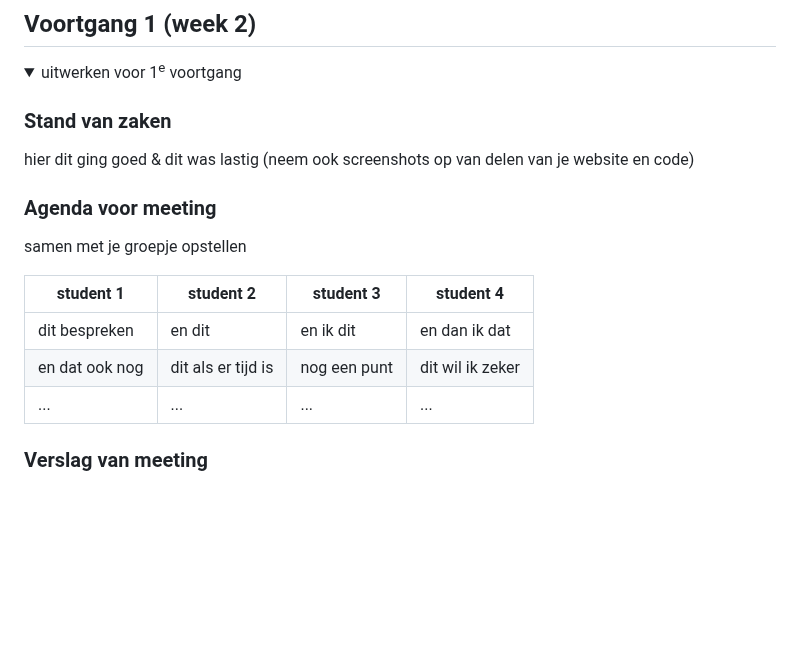
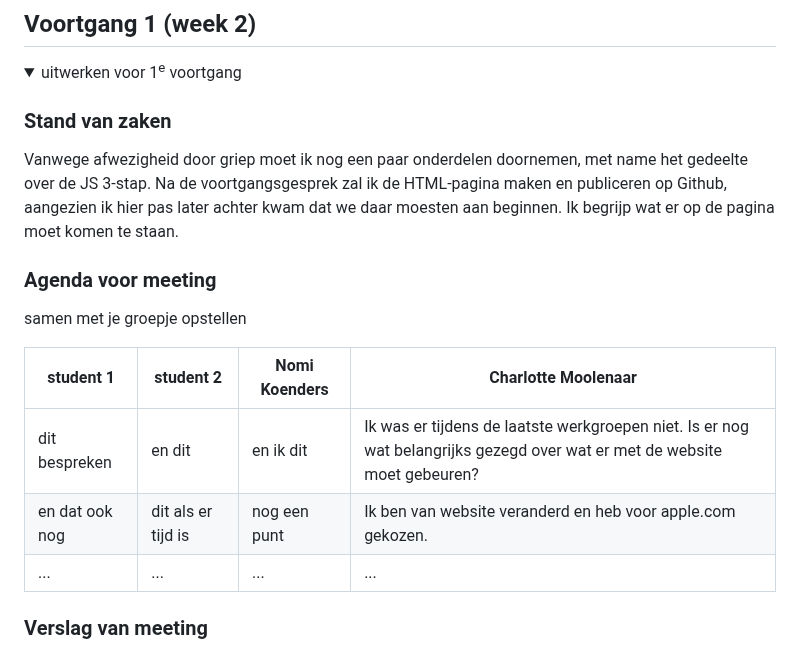
Before and after one commit to CharlotteHVA/FvD, a Markdown page: README.md, the part around the change. Drawn GitHub-style; folded sections open; blank space fills up the shorter version.

```diff
--- a/README.md
+++ b/README.md
@@ -109,16 +109,16 @@ Nb. Door *open* toe te voegen aan een *details* element kun je deze standaard op
   <summary>uitwerken voor 1<sup>e</sup> voortgang</summary>
 
   ### Stand van zaken
-  hier dit ging goed & dit was lastig (neem ook screenshots op van delen van je website en code)
+  Vanwege afwezigheid door griep moet ik nog een paar onderdelen doornemen, met name het gedeelte over de JS 3-stap. Na de voortgangsgesprek zal ik de HTML-pagina maken en publiceren op Github, aangezien ik hier pas later achter kwam dat we daar moesten aan beginnen. Ik begrijp wat er op de pagina moet komen te staan.
 
 
   ### Agenda voor meeting
   samen met je groepje opstellen
 
-  | student 1      | student 2          | student 3    | student 4        |
+  | student 1      | student 2          | Nomi Koenders    | Charlotte Moolenaar        |
   | ---            | ---                | ---          | ---              |
-  | dit bespreken  | en dit             | en ik dit    | en dan ik dat    |
-  | en dat ook nog | dit als er tijd is | nog een punt | dit wil ik zeker |
+  | dit bespreken  | en dit             | en ik dit    | Ik was er tijdens de laatste werkgroepen niet. Is er nog wat belangrijks gezegd over wat er met de website moet gebeuren? |
+  | en dat ook nog | dit als er tijd is | nog een punt | Ik ben van website veranderd en heb voor apple.com gekozen. |
   | ...            | ...                | ...          | ...              |
 
 
```
